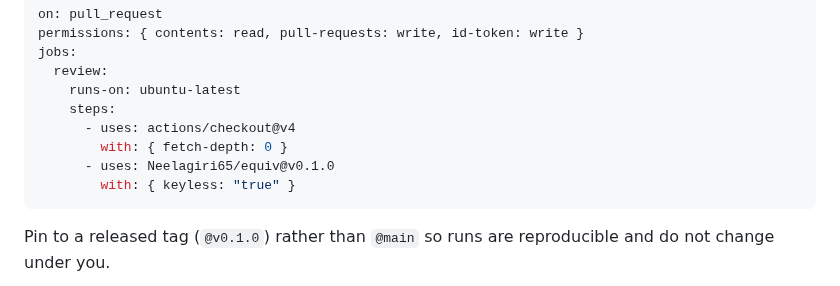
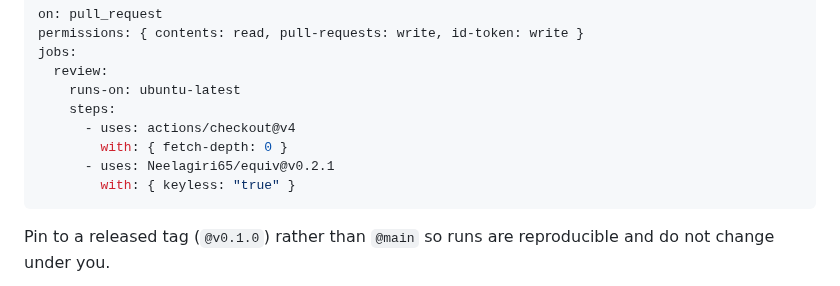
Before and after one commit to Neelagiri65/equiv, a Markdown page: README.md, the part around the change. Drawn GitHub-style.

Commit message:
docs: repin README quickstart to @v0.2.1 (#12)
Co-authored-by: Neelagiri65 <brindha@nativerse-ventures.com>

````diff
--- a/README.md
+++ b/README.md
@@ -45,7 +45,7 @@ jobs:
     steps:
       - uses: actions/checkout@v4
         with: { fetch-depth: 0 }
-      - uses: Neelagiri65/equiv@v0.1.0
+      - uses: Neelagiri65/equiv@v0.2.1
         with: { keyless: "true" }
 ```
 
````
